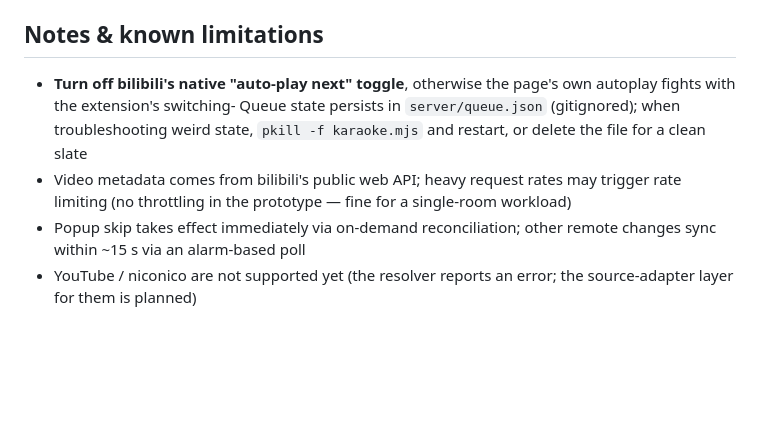
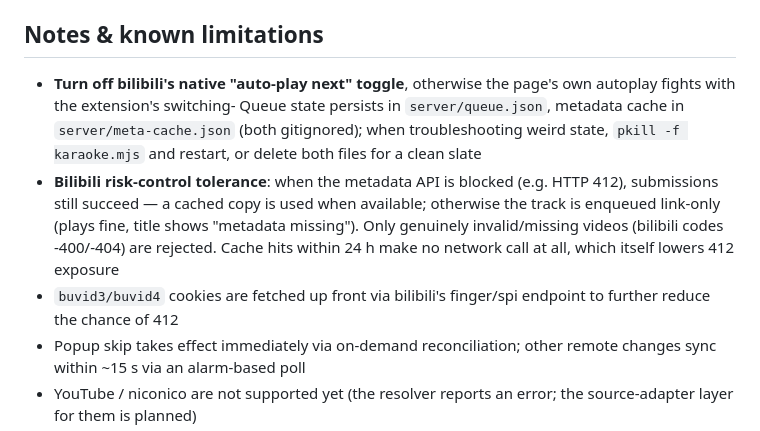
Before and after one commit to GarytheNoob/karaqueue, a Markdown page: README.md, the part around the change. Drawn GitHub-style; blank space fills up the shorter version.

```diff
--- a/README.md
+++ b/README.md
@@ -71,8 +71,9 @@ Set `ADMIN_PIN=xxxx` to require a PIN for all admin reads/mutations (the page st
 
 ## Notes & known limitations
 
-- **Turn off bilibili's native "auto-play next" toggle**, otherwise the page's own autoplay fights with the extension's switching- Queue state persists in `server/queue.json` (gitignored); when troubleshooting weird state, `pkill -f karaoke.mjs` and restart, or delete the file for a clean slate
-- Video metadata comes from bilibili's public web API; heavy request rates may trigger rate limiting (no throttling in the prototype — fine for a single-room workload)
+- **Turn off bilibili's native "auto-play next" toggle**, otherwise the page's own autoplay fights with the extension's switching- Queue state persists in `server/queue.json`, metadata cache in `server/meta-cache.json` (both gitignored); when troubleshooting weird state, `pkill -f karaoke.mjs` and restart, or delete both files for a clean slate
+- **Bilibili risk-control tolerance**: when the metadata API is blocked (e.g. HTTP 412), submissions still succeed — a cached copy is used when available; otherwise the track is enqueued link-only (plays fine, title shows "metadata missing"). Only genuinely invalid/missing videos (bilibili codes -400/-404) are rejected. Cache hits within 24 h make no network call at all, which itself lowers 412 exposure
+- `buvid3/buvid4` cookies are fetched up front via bilibili's finger/spi endpoint to further reduce the chance of 412
 - Popup skip takes effect immediately via on-demand reconciliation; other remote changes sync within ~15 s via an alarm-based poll
 - YouTube / niconico are not supported yet (the resolver reports an error; the source-adapter layer for them is planned)
 - **Disclaimer**: not affiliated with bilibili; videos always play through bilibili's official web player, and the server only fetches public metadata to display titles.
```
Also changed, not shown: README_zh-sc.md (+3 -2 lines).
